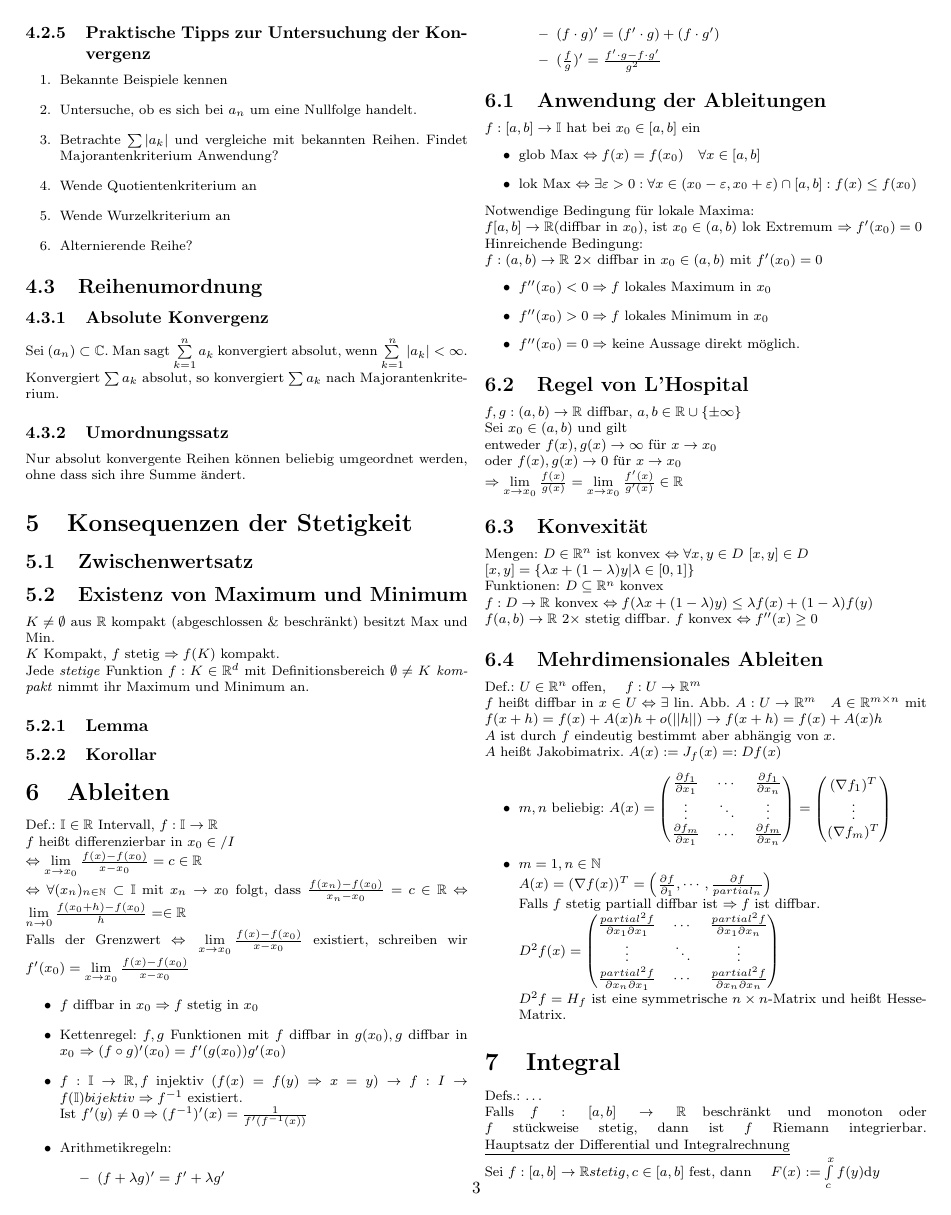
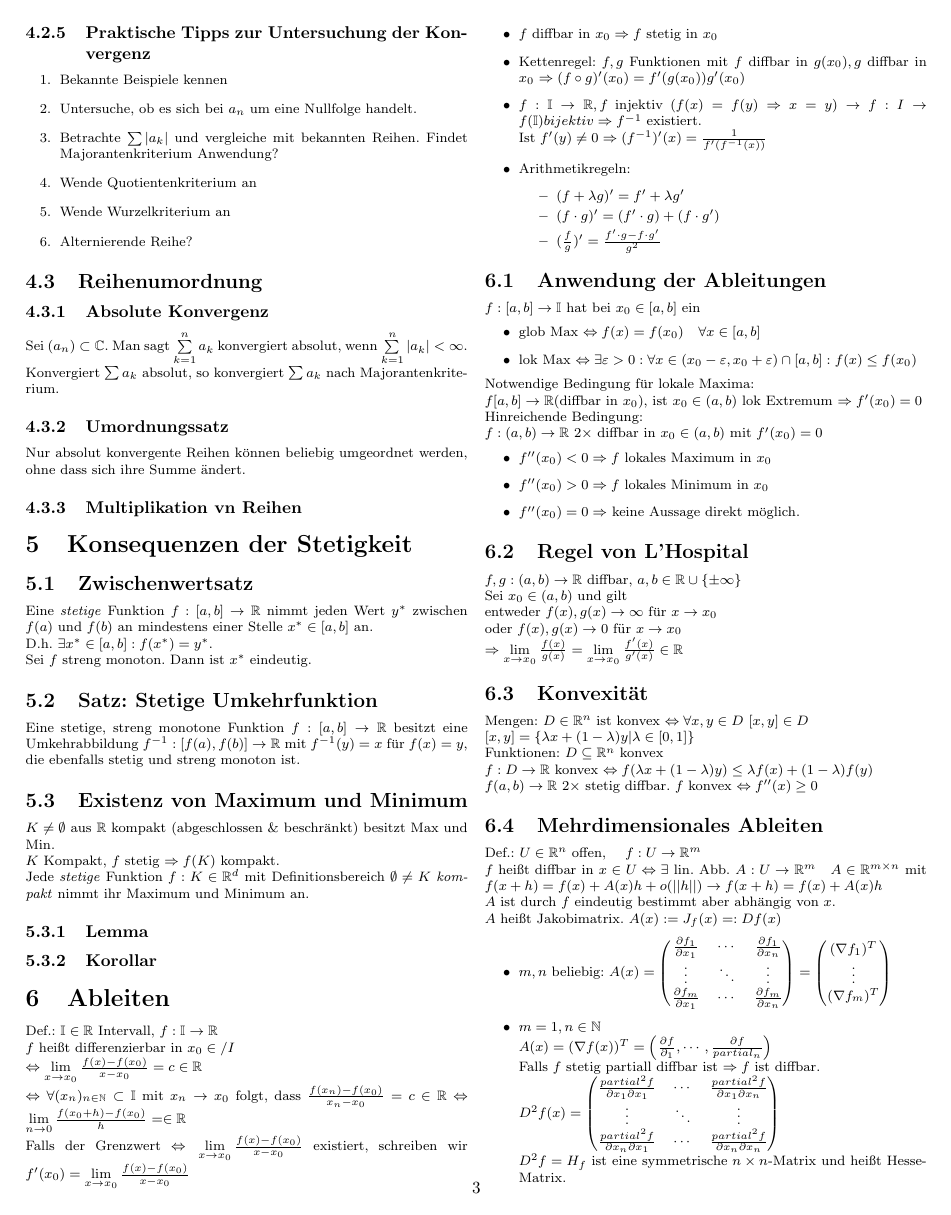
Before and after one commit to ususdei/ana12, a LaTeX document (tex/merkblatt.tex): page 3 of 5. Compiled offline with pdfLaTeX.

Commit message:
Zwischenwertsatz/Konseq. der Stetigkeit fortgesetzt

```diff
--- a/tex/merkblatt.tex
+++ b/tex/merkblatt.tex
@@ -305,9 +305,19 @@ andere Normen
 		\subsubsection{Umordnungssatz}
 			Nur absolut konvergente Reihen können beliebig umgeordnet werden, ohne dass
 			sich ihre Summe ändert.
+		\subsubsection{Multiplikation vn Reihen}
+
 
 \section{Konsequenzen der Stetigkeit}
 	\subsection{Zwischenwertsatz}
+		Eine \textit{stetige} Funktion $f: [a, b] \to \R$ nimmt jeden Wert $y^*$ zwischen
+		$f(a)$ und $f(b)$ an mindestens einer Stelle $x^* \in [a,b]$ an.\\
+		D.h. $\exists x^* \in [a,b]: f(x^*) = y^*$.\\
+		Sei $f$ streng monoton. Dann ist $x^*$ eindeutig.
+	\subsection{Satz: Stetige Umkehrfunktion}
+		Eine stetige, streng monotone Funktion $f: [a, b] \to \R$ besitzt eine
+		Umkehrabbildung $f^{-1} : [f(a), f(b)] \to \R$ mit $f^{-1}(y) = x$ für $f(x) = y$,
+		die ebenfalls stetig und streng monoton ist.
 	\subsection{Existenz von Maximum und Minimum}
 	$K \neq \emptyset$ aus $\R$ kompakt (abgeschlossen \& beschränkt) besitzt Max und Min.\\
 	$K$ Kompakt, $f$ stetig $\Rightarrow f(K) $ kompakt.\\
```
